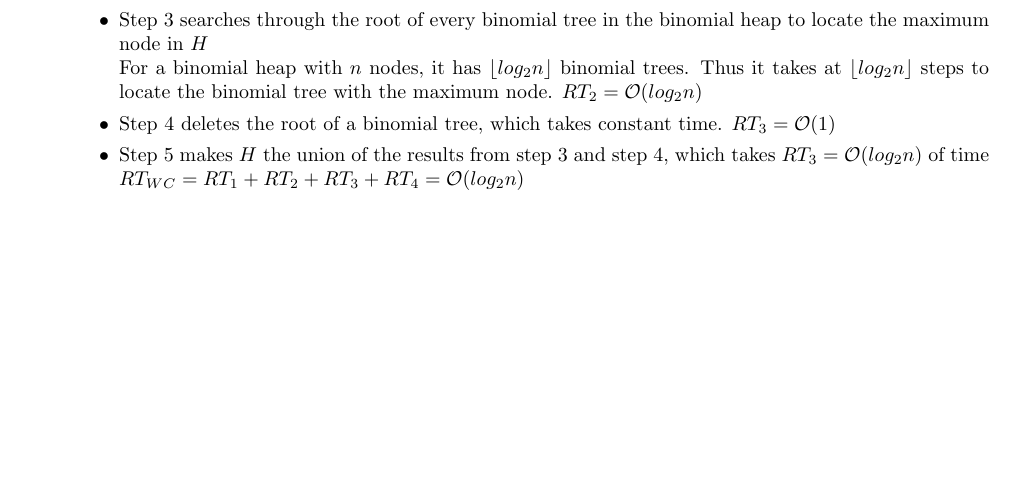
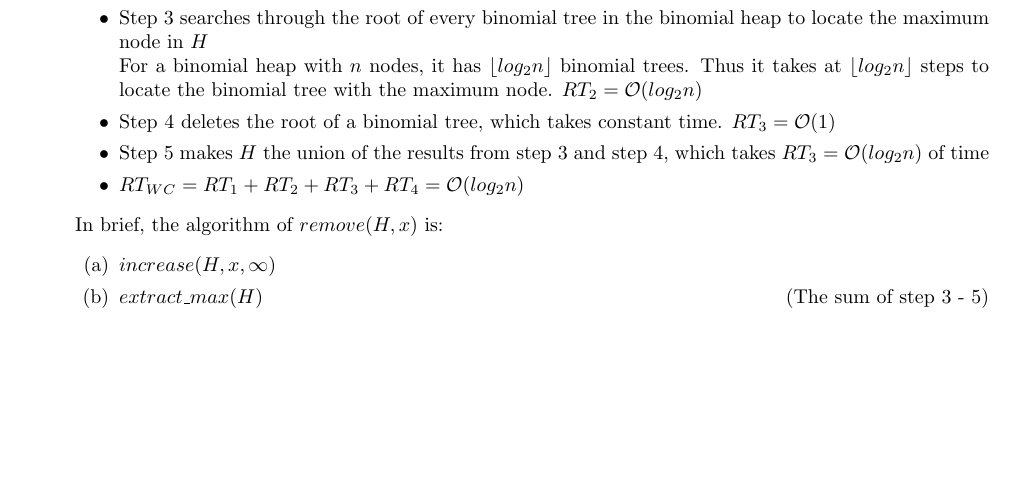
Before and after one commit to jiataoxiang/CSC263Assignment, a LaTeX document (A2/a2.tex): part of the page, cut so that both start at the same text. Compiled offline with pdfLaTeX.

Commit message:
modified Q1 b

```diff
--- a/A2/a2.tex
+++ b/A2/a2.tex
@@ -54,9 +54,15 @@ For a binomial heap with $n$ nodes, it has $\lfloor log_2n\rfloor$ binomial tree
 \item
 Step 4 deletes the root of a binomial tree, which takes constant time. $RT_3=\mathcal{O}(1)$
 \item
-Step 5 makes $H$ the union of the results from step 3 and step 4, which takes $RT_3=\mathcal{O}(log_2n)$ of time\\
+Step 5 makes $H$ the union of the results from step 3 and step 4, which takes $RT_3=\mathcal{O}(log_2n)$ of time
+\item
 $RT_{WC} = RT_1 + RT_2 + RT_3 + RT_4 = \mathcal{O}(log_2n)$
 \end{itemize}
+In brief, the algorithm of $remove(H, x)$ is:
+\begin{enumerate}
+\item $increase(H,x,\infty)$
+\item $extract\_max(H)$ \null\hfill (The sum of step 3 - 5)
+\end{enumerate}
 
 
 
```
